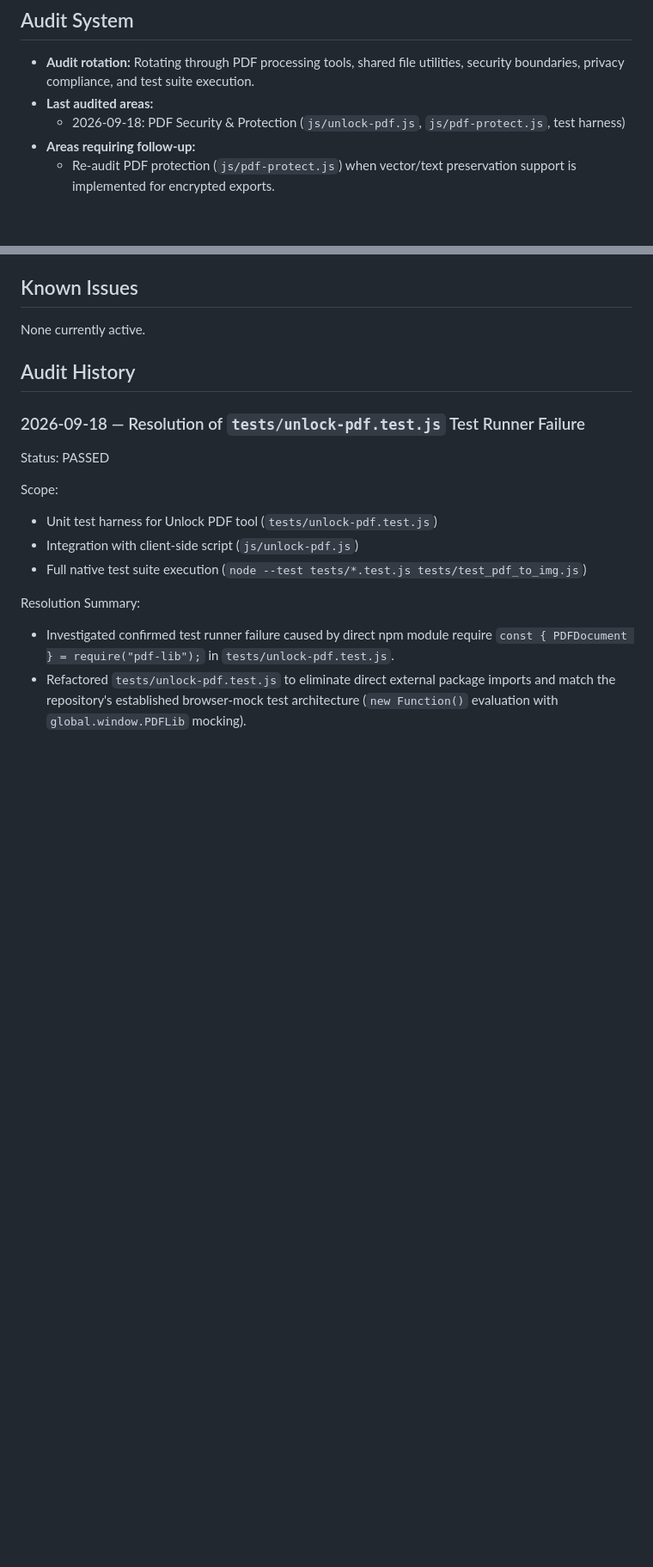
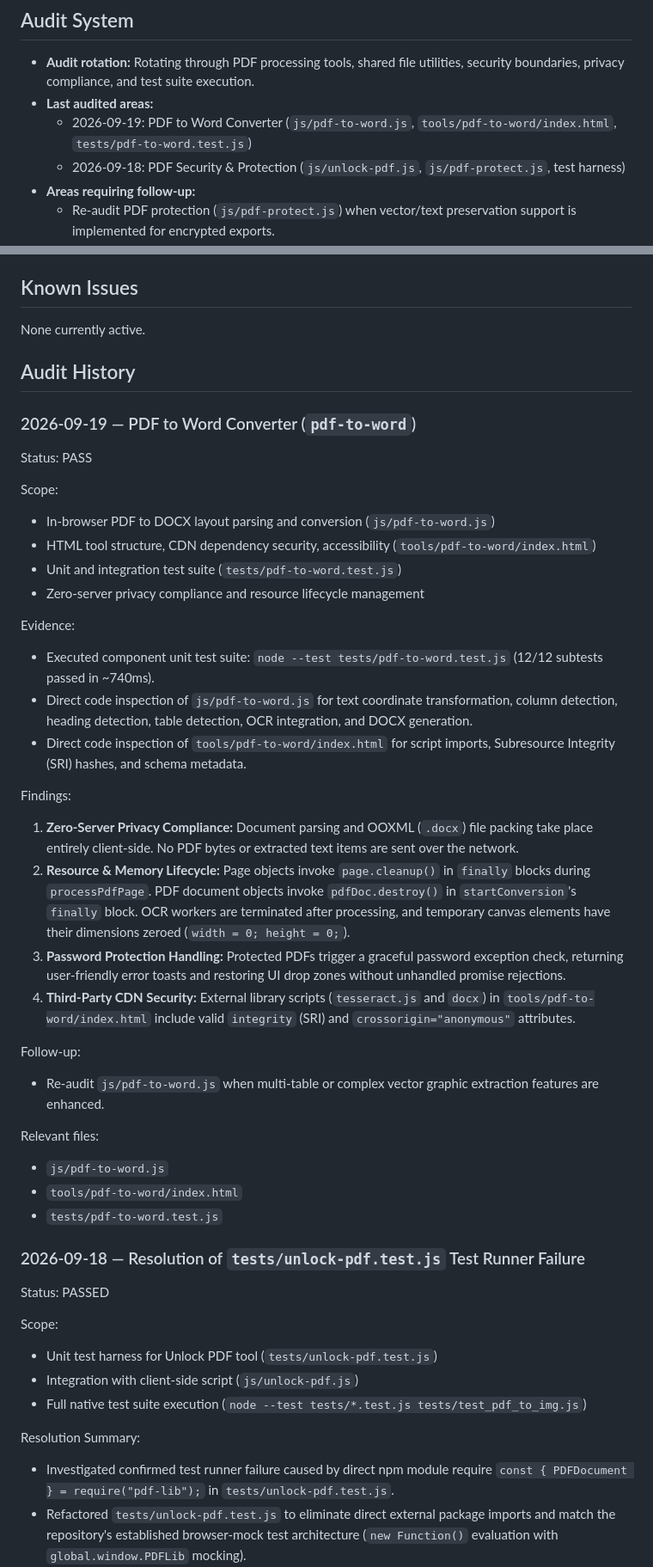
Before and after one commit to unfollowaman/flipp, a Markdown page: docs/FLIPP_AUDIT_KNOWLEDGE.md, 2 parts joined by grey strips. Shown at 86% size. Rendered like a GitHub page; blank space fills up the shorter version.

Commit message:
docs(audit): audit PDF to Word converter and update audit knowledge

```diff
--- a/docs/FLIPP_AUDIT_KNOWLEDGE.md
+++ b/docs/FLIPP_AUDIT_KNOWLEDGE.md
@@ -4,6 +4,7 @@
 
 - **Audit rotation:** Rotating through PDF processing tools, shared file utilities, security boundaries, privacy compliance, and test suite execution.
 - **Last audited areas:**
+  - 2026-09-19: PDF to Word Converter (`js/pdf-to-word.js`, `tools/pdf-to-word/index.html`, `tests/pdf-to-word.test.js`)
   - 2026-09-18: PDF Security & Protection (`js/unlock-pdf.js`, `js/pdf-protect.js`, test harness)
 - **Areas requiring follow-up:**
   - Re-audit PDF protection (`js/pdf-protect.js`) when vector/text preservation support is implemented for encrypted exports.
@@ -37,6 +38,35 @@
 None currently active.
 
 ## Audit History
+
+### 2026-09-19 — PDF to Word Converter (`pdf-to-word`)
+
+Status: PASS
+
+Scope:
+- In-browser PDF to DOCX layout parsing and conversion (`js/pdf-to-word.js`)
+- HTML tool structure, CDN dependency security, accessibility (`tools/pdf-to-word/index.html`)
+- Unit and integration test suite (`tests/pdf-to-word.test.js`)
+- Zero-server privacy compliance and resource lifecycle management
+
+Evidence:
+- Executed component unit test suite: `node --test tests/pdf-to-word.test.js` (12/12 subtests passed in ~740ms).
+- Direct code inspection of `js/pdf-to-word.js` for text coordinate transformation, column detection, heading detection, table detection, OCR integration, and DOCX generation.
+- Direct code inspection of `tools/pdf-to-word/index.html` for script imports, Subresource Integrity (SRI) hashes, and schema metadata.
+
+Findings:
+1. **Zero-Server Privacy Compliance:** Document parsing and OOXML (`.docx`) file packing take place entirely client-side. No PDF bytes or extracted text items are sent over the network.
+2. **Resource & Memory Lifecycle:** Page objects invoke `page.cleanup()` in `finally` blocks during `processPdfPage`. PDF document objects invoke `pdfDoc.destroy()` in `startConversion`'s `finally` block. OCR workers are terminated after processing, and temporary canvas elements have their dimensions zeroed (`width = 0; height = 0;`).
+3. **Password Protection Handling:** Protected PDFs trigger a graceful password exception check, returning user-friendly error toasts and restoring UI drop zones without unhandled promise rejections.
+4. **Third-Party CDN Security:** External library scripts (`tesseract.js` and `docx`) in `tools/pdf-to-word/index.html` include valid `integrity` (SRI) and `crossorigin="anonymous"` attributes.
+
+Follow-up:
+- Re-audit `js/pdf-to-word.js` when multi-table or complex vector graphic extraction features are enhanced.
+
+Relevant files:
+- `js/pdf-to-word.js`
+- `tools/pdf-to-word/index.html`
+- `tests/pdf-to-word.test.js`
 
 ### 2026-09-18 — Resolution of `tests/unlock-pdf.test.js` Test Runner Failure
 
```
